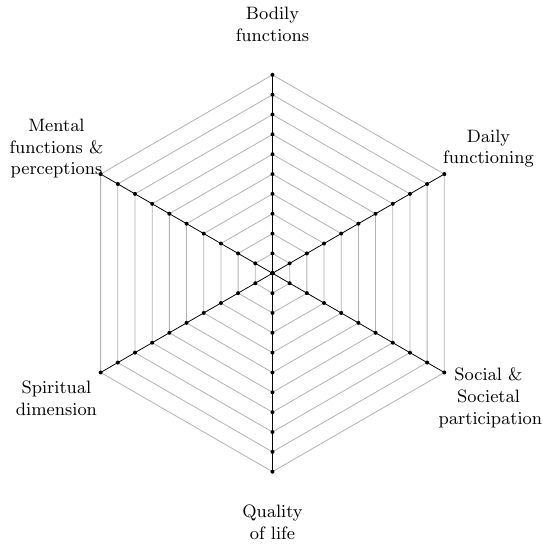
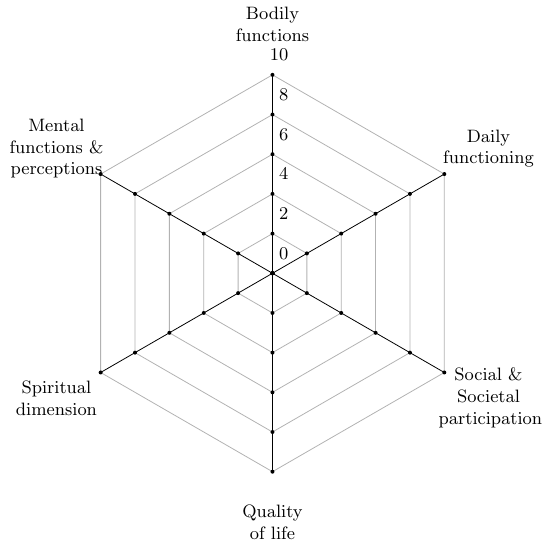
Before and after one commit to c-holtermann/positive-health-web, a LaTeX figure (web_only.tex): the whole page. Compiled offline with pdfLaTeX.

Commit message:
introduce web counters, only show nth row

```diff
--- a/web_only.tex
+++ b/web_only.tex
@@ -5,13 +5,15 @@
 % Date; 2009-11-11
 % Date; 2022-08-22 modified for positive health
 \documentclass[varwidth=80cm]{standalone}
-\usepackage{tikz}
+\usepackage{tikz, calc}
 \usetikzlibrary{shapes}
 
 \begin{document}
 
 \newcommand{\D}{6} % number of dimensions (config option)
 \newcommand{\U}{10} % number of scale units (config option)
+\newcommand{\G}{2} % only show every nth web row
+\pgfmathtruncatemacro{\UG}{\U/\G} % number of web rows
 
 \newdimen\R % maximal diagram radius (config option)
 \R=3.5cm
@@ -21,6 +23,7 @@
 \newcommand{\A}{360/\D} % calculated angle between dimension axes
 \newcommand{\anglebase}{\A/2}
 \newcommand{\AX}{\X*\A+\anglebase} % calculate angles so that one spike shows down
+\newcommand{\labelangle}{\YG*\R/\U}
 
 \begin{figure}[htbp]
  \centering
@@ -34,13 +37,18 @@
     \draw (\AX:0) -- (\AX:\R);
   }
 
-  \foreach \Y in {0,...,\U}{
+  \foreach \Y in {0,...,\UG}{
     \foreach \X in {1,...,\D}{
-      \path (\AX:\Y*\R/\U) coordinate (D\X-\Y);
-      \fill (D\X-\Y) circle (1pt);
+      \path (\AX:\Y*\G*\R/\U) coordinate (D\X-\Y*\G);
+      \fill (D\X-\Y*\G) circle (1pt);
     }
-    \draw [opacity=0.3] (\anglebase:\Y*\R/\U) \foreach \X in {1,...,\D}{
-        -- (\AX:\Y*\R/\U)
+
+    \pgfmathtruncatemacro{\YC}{\Y*\G}
+    \pgfmathsetmacro{\YG}{\Y*\G+1}
+
+    \path (1*\A+\anglebase:\labelangle) node[label, xshift=-0.6cm, align=right] {\YC};
+    \draw [opacity=0.3] (\anglebase:\Y*\G*\R/\U) \foreach \X in {1,...,\D}{
+        -- (\AX:\Y*\G*\R/\U)
     } -- cycle;
   }
 
```
